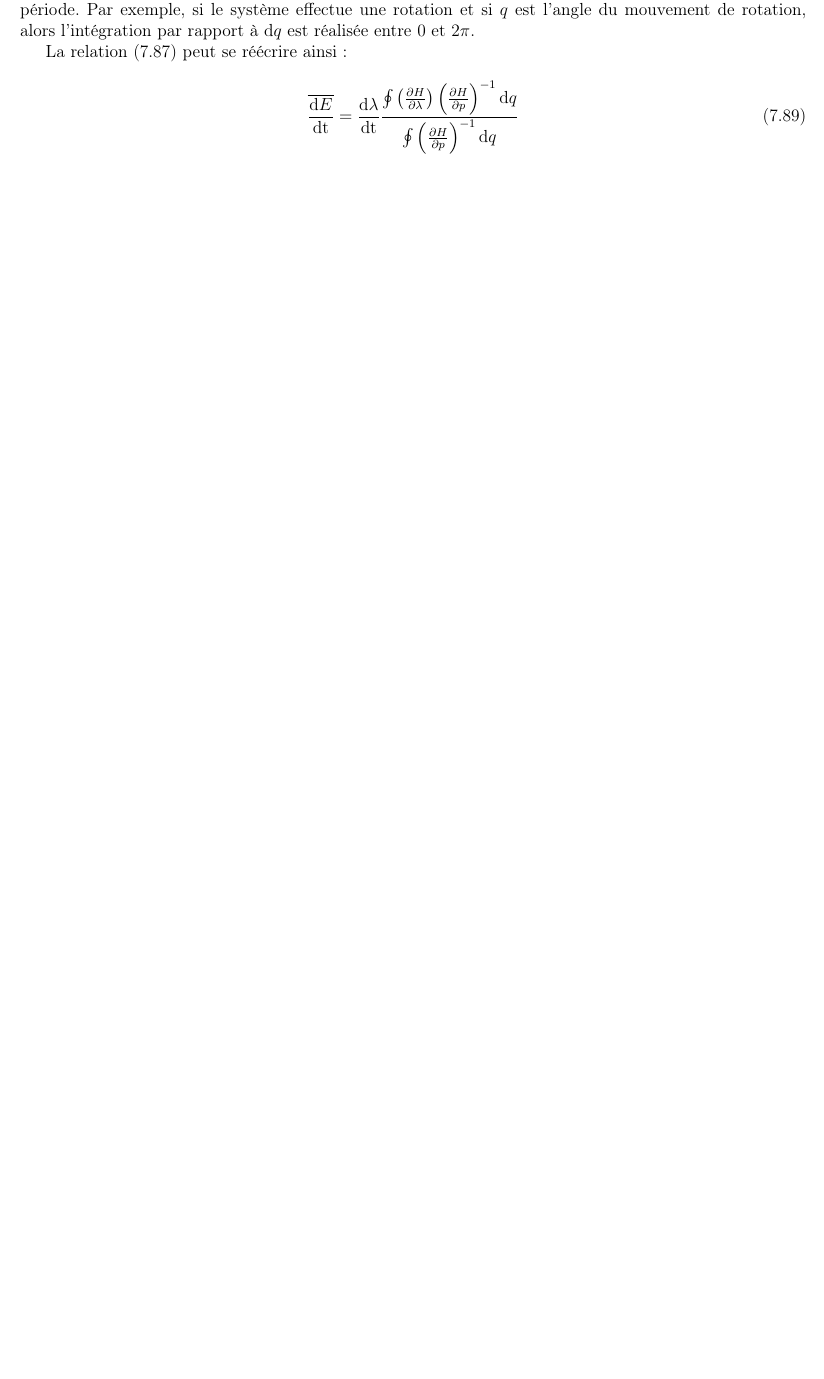
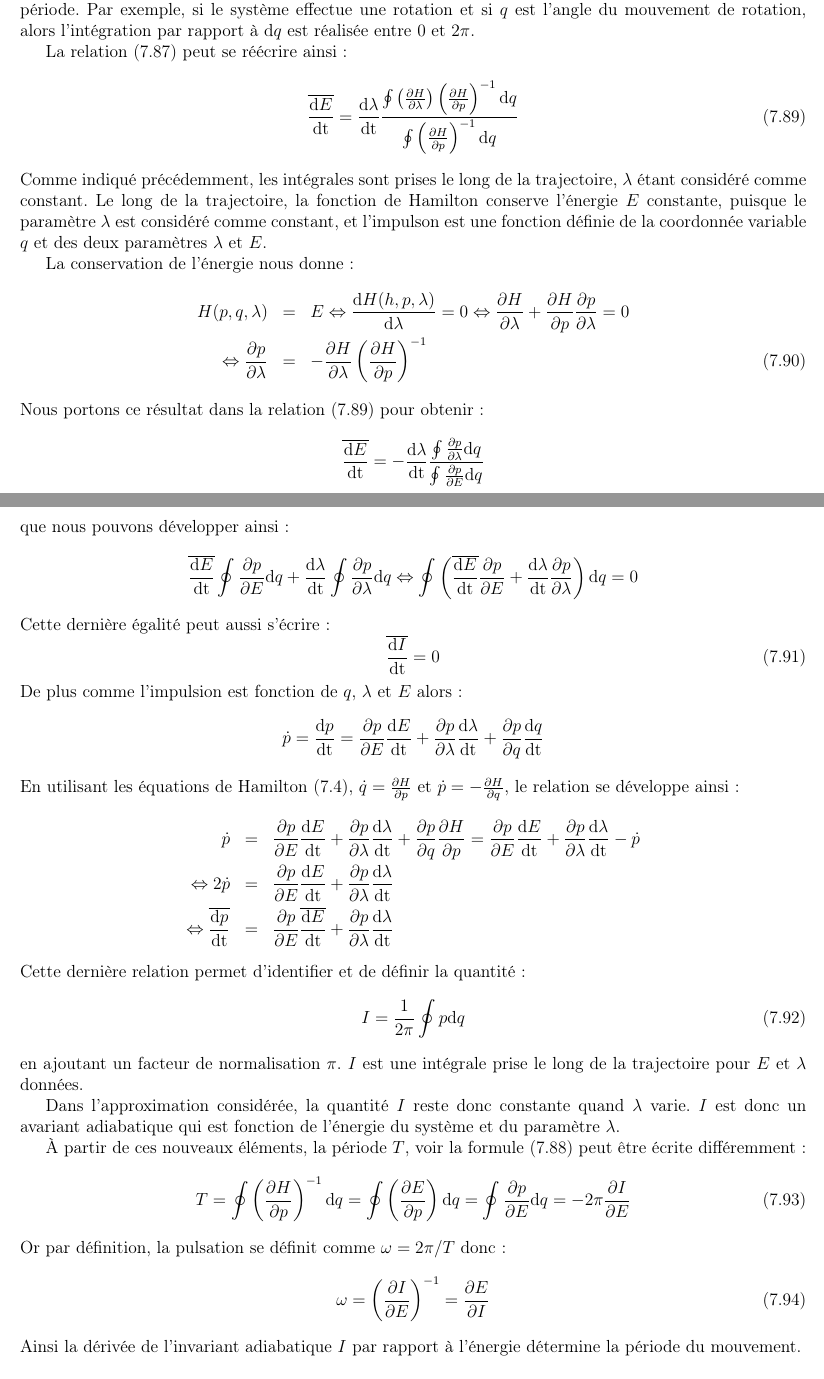
Before and after one commit to SMajerowicz/Physics, a LaTeX document (Mécanique/démonstration.tex, which reads Mécanique/chapters/chapter-07.tex): part of page 124 of 219 before the commit and two parts of pages 124 and 125 of 220 after it, the two joined at a grey line, cut so that both start at the same text, the shorter picture padded with empty space. Compiled offline with pdfLaTeX.

Commit message:
Paragraph 49 on going

```diff
--- a/Mécanique/chapters/chapter-07.tex
+++ b/Mécanique/chapters/chapter-07.tex
@@ -1040,3 +1042,51 @@ La relation (\ref{EQ:49_3}) peut se r\'{e}\'{e}crire ainsi :
 \be
 	\overline{\frac{\mathrm{d}E}{\mathrm{dt}}} = \frac{\mathrm{d}\lambda}{\mathrm{dt}}\frac{\oint\left(\frac{\partial H}{\partial\lambda}\right)\left(\frac{\partial H}{\partial p}\right)^{-1}\mathrm{d}q}{\oint{\left(\frac{\partial H}{\partial p}\right)^{-1}\mathrm{d}q}} \label{EQ:49_5}
 \ee
+Comme indiqu\'{e} pr\'{e}c\'{e}demment, les int\'{e}grales sont prises le long de la trajectoire, $\lambda$ \'{e}tant consid\'{e}r\'{e} comme constant. Le long de la trajectoire, la fonction de Hamilton conserve l'\'{e}nergie $E$ constante, puisque le param\`{e}tre $\lambda$ est consid\'{e}r\'{e} comme constant, et l'impulson est une fonction d\'{e}finie de la coordonn\'{e}e variable $q$ et des deux param\`{e}tres $\lambda$ et $E$.
+
+La conservation de l'\'{e}nergie nous donne :
+\bea
+	H(p,q,\lambda) & = & E \Leftrightarrow \frac{\mathrm{d}H(h,p,\lambda)}{\mathrm{d}\lambda} = 0 \Leftrightarrow \frac{\partial H}{\partial\lambda} + \frac{\partial H}{\partial p}\frac{\partial p}{\partial\lambda} = 0 \nonumber \\
+	\Leftrightarrow \frac{\partial p}{\partial\lambda} & = & -\frac{\partial H}{\partial\lambda}\left(\frac{\partial H}{\partial p}\right)^{-1}
+\eea
+Nous portons ce r\'{e}sultat dans la relation (\ref{EQ:49_5}) pour obtenir :
+\benn
+	\overline{\frac{\mathrm{d}E}{\mathrm{dt}}} = -\frac{\mathrm{d}\lambda}{\mathrm{dt}}\frac{\oint{\frac{\partial p}{\partial\lambda}\mathrm{d}q}}{\oint{\frac{\partial p}{\partial E}\mathrm{d}q}}
+\eenn
+que nous pouvons d\'{e}velopper ainsi :
+\benn
+	\overline{\frac{\mathrm{d}E}{\mathrm{dt}}}\oint{\frac{\partial p}{\partial E}\mathrm{d}q} + \frac{\mathrm{d}\lambda}{\mathrm{dt}}\oint{\frac{\partial p}{\partial\lambda}\mathrm{d}q} \Leftrightarrow \oint{\left(\overline{\frac{\mathrm{d}E}{\mathrm{dt}}}\frac{\partial p}{\partial E} + \frac{\mathrm{d}\lambda}{\mathrm{dt}}\frac{\partial p}{\partial\lambda}\right)\mathrm{d}q} = 0
+\eenn
+Cette derni\`{e}re \'{e}galit\'{e} peut aussi s'\'{e}crire :
+\be
+	\overline{\frac{\mathrm{d}I}{\mathrm{dt}}} = 0 \label{EQ:49_6}
+\ee
+De plus comme l'impulsion est fonction de $q$, $\lambda$ et $E$ alors :
+\benn
+	\dot{p} = \frac{\mathrm{d}p}{\mathrm{dt}} = \frac{\partial p}{\partial E}\frac{\mathrm{d}E}{\mathrm{dt}} + \frac{\partial p}{\partial\lambda}\frac{\mathrm{d}\lambda}{\mathrm{dt}} + \frac{\partial p}{\partial q}\frac{\mathrm{d}q}{\mathrm{dt}} \nonumber
+\eenn
+En utilisant les \'{e}quations de Hamilton (\ref{EQ:40_4}), $\dot{q} = \frac{\partial H}{\partial p}$ et $\dot{p} = -\frac{\partial H}{\partial q}$, le relation se d\'{e}veloppe ainsi :
+\bea
+	\dot{p} & = & \frac{\partial p}{\partial E}\frac{\mathrm{d}E}{\mathrm{dt}} + \frac{\partial p}{\partial\lambda}\frac{\mathrm{d}\lambda}{\mathrm{dt}} + \frac{\partial p}{\partial q}\frac{\partial H}{\partial p} = \frac{\partial p}{\partial E}\frac{\mathrm{d}E}{\mathrm{dt}} + \frac{\partial p}{\partial\lambda}\frac{\mathrm{d}\lambda}{\mathrm{dt}} - \dot{p} \nonumber \\
+	\Leftrightarrow 2\dot{p} & = & \frac{\partial p}{\partial E}\frac{\mathrm{d}E}{\mathrm{dt}} + \frac{\partial p}{\partial\lambda}\frac{\mathrm{d}\lambda}{\mathrm{dt}} \nonumber \\
+	\Leftrightarrow \overline{\frac{\mathrm{d}p}{\mathrm{dt}}} & = & \frac{\partial p}{\partial E}\overline{\frac{\mathrm{d}E}{\mathrm{dt}}} + \frac{\partial p}{\partial\lambda}\frac{\mathrm{d}\lambda}{\mathrm{dt}} \nonumber
+\eea
+Cette derni\`{e}re relation permet d'identifier et de d\'{e}finir la quantit\'{e} :
+\be
+	I = \frac{1}{2\pi}\oint{p\mathrm{d}q} \label{EQ:49_7}
+\ee
+en ajoutant un facteur de normalisation $\pi$. $I$ est une int\'{e}grale prise le long de la trajectoire pour $E$ et $\lambda$ donn\'{e}es.
+
+Dans l'approximation consid\'{e}r\'{e}e, la quantit\'{e} $I$ reste donc constante quand $\lambda$ varie. $I$ est donc un avariant adiabatique qui est fonction de l'\'{e}nergie du syst\`{e}me et du param\`{e}tre $\lambda$.
+
+\`{A} partir de ces nouveaux \'{e}l\'{e}ments, la p\'{e}riode $T$, voir la formule (\ref{EQ:49_4}) peut \^{e}tre \'{e}crite diff\'{e}remment :
+\be
+	T = \oint{\left(\frac{\partial H}{\partial p}\right)^{-1}\mathrm{d}q} = \oint{\left(\frac{\partial E}{\partial p}\right)\mathrm{d}q} = \oint{\frac{\partial p}{\partial E}\mathrm{d}q} = -2\pi\frac{\partial I}{\partial E} \label{EQ:49_8}
+\ee
+Or par d\'{e}finition, la pulsation se d\'{e}finit comme $\omega = 2\pi/T$ donc :
+\be
+	\omega = \left(\frac{\partial I}{\partial E}\right)^{-1} = \frac{\partial E}{\partial I} \label{EQ:49_9}
+\ee
+Ainsi la d\'{e}riv\'{e}e de l'invariant adiabatique $I$ par rapport \`{a} l'\'{e}nergie d\'{e}termine la p\'{e}riode du mouvement.
+
+\subsection{Cas \`{a} un unique degr\'{e} de libert\'{e}}\label{PAR:49_2}
```
Also changed, not shown: Mécanique/chapters/chapter-07.tex (4 more changed lines).
